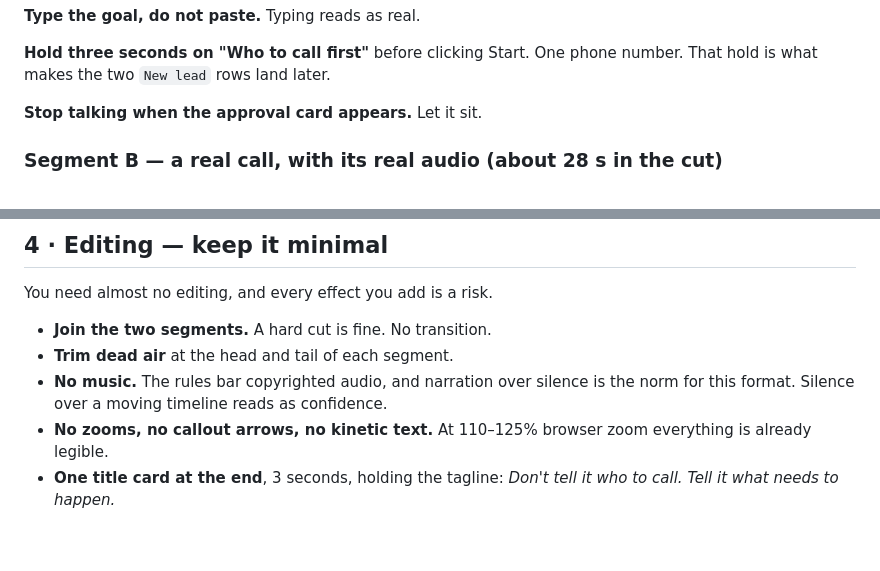
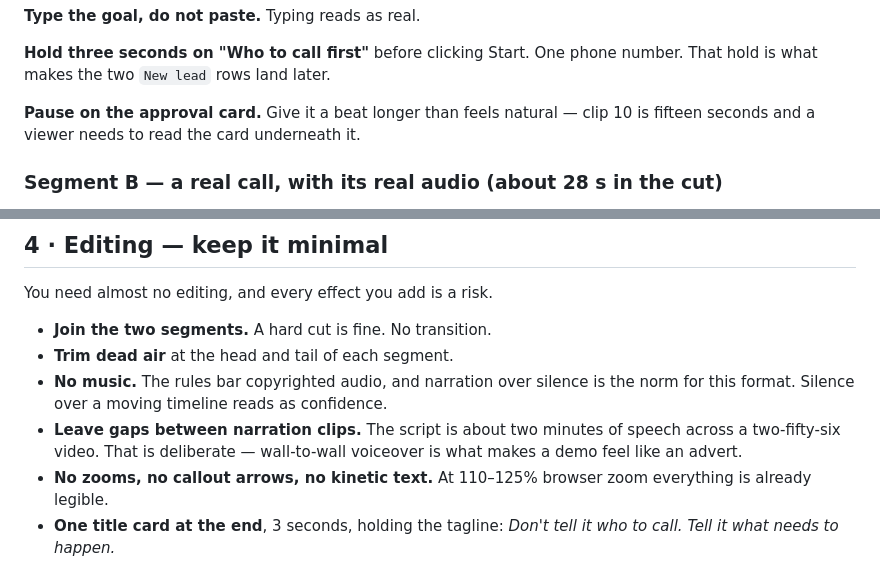
Before and after one commit to kadhim-alawi/outcome, a Markdown page: docs/video-plan.md, 2 parts joined by grey strips. Drawn GitHub-style; blank space fills up the shorter version.

```diff
--- a/docs/video-plan.md
+++ b/docs/video-plan.md
@@ -124,7 +137,8 @@ clock is your own.
 **Hold three seconds on "Who to call first"** before clicking Start. One phone
 number. That hold is what makes the two `New lead` rows land later.
 
-**Stop talking when the approval card appears.** Let it sit.
+**Pause on the approval card.** Give it a beat longer than feels natural — clip
+10 is fifteen seconds and a viewer needs to read the card underneath it.
 
 ### Segment B — a real call, with its real audio (about 28 s in the cut)
 
@@ -227,6 +241,9 @@ You need almost no editing, and every effect you add is a risk.
 - **Trim dead air** at the head and tail of each segment.
 - **No music.** The rules bar copyrighted audio, and narration over silence is
   the norm for this format. Silence over a moving timeline reads as confidence.
+- **Leave gaps between narration clips.** The script is about two minutes of
+  speech across a two-fifty-six video. That is deliberate — wall-to-wall
+  voiceover is what makes a demo feel like an advert.
 - **No zooms, no callout arrows, no kinetic text.** At 110–125% browser zoom
   everything is already legible.
 - **One title card at the end**, 3 seconds, holding the tagline:
```
Also changed, not shown: other parts of docs/video-plan.md (+31 -17 lines), docs/narration.md (added, +180 -0 lines).
